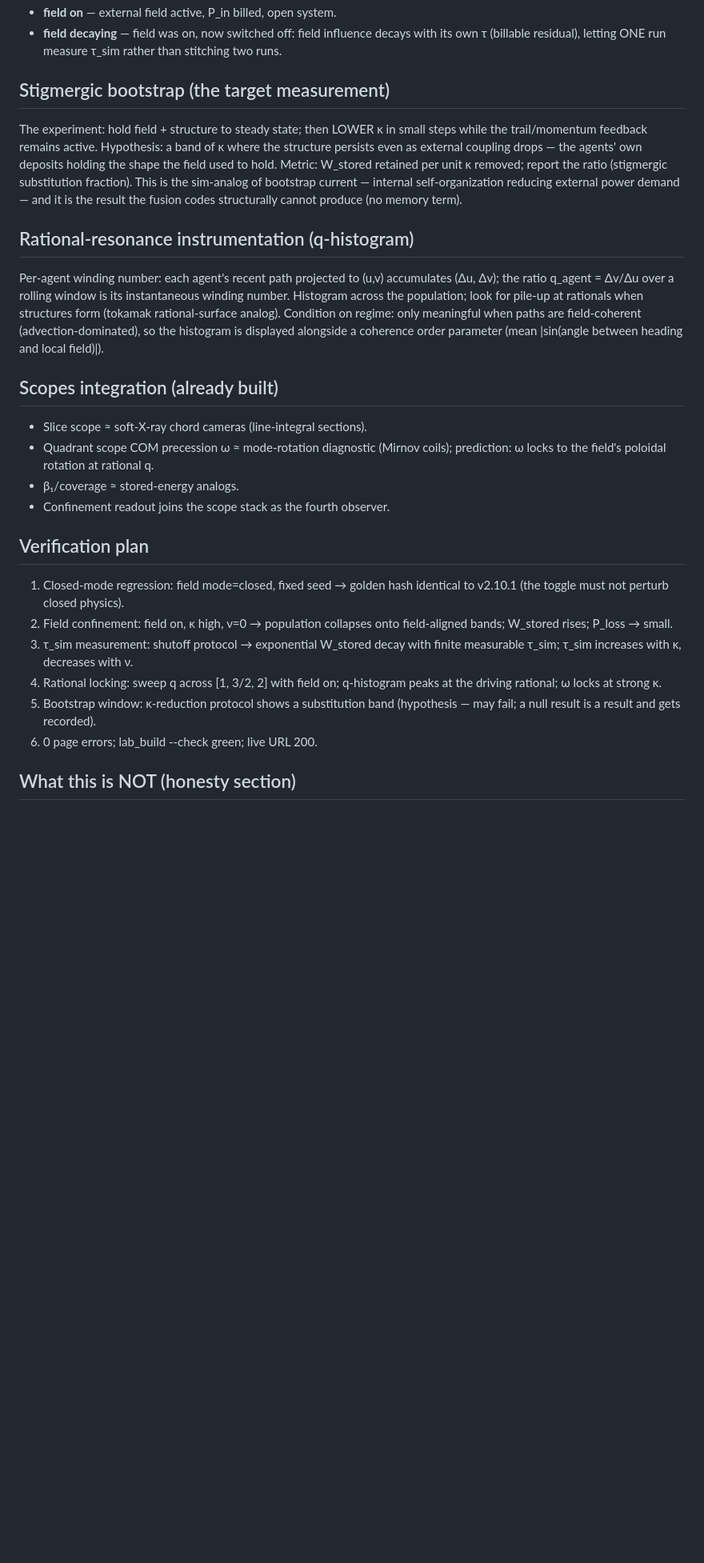
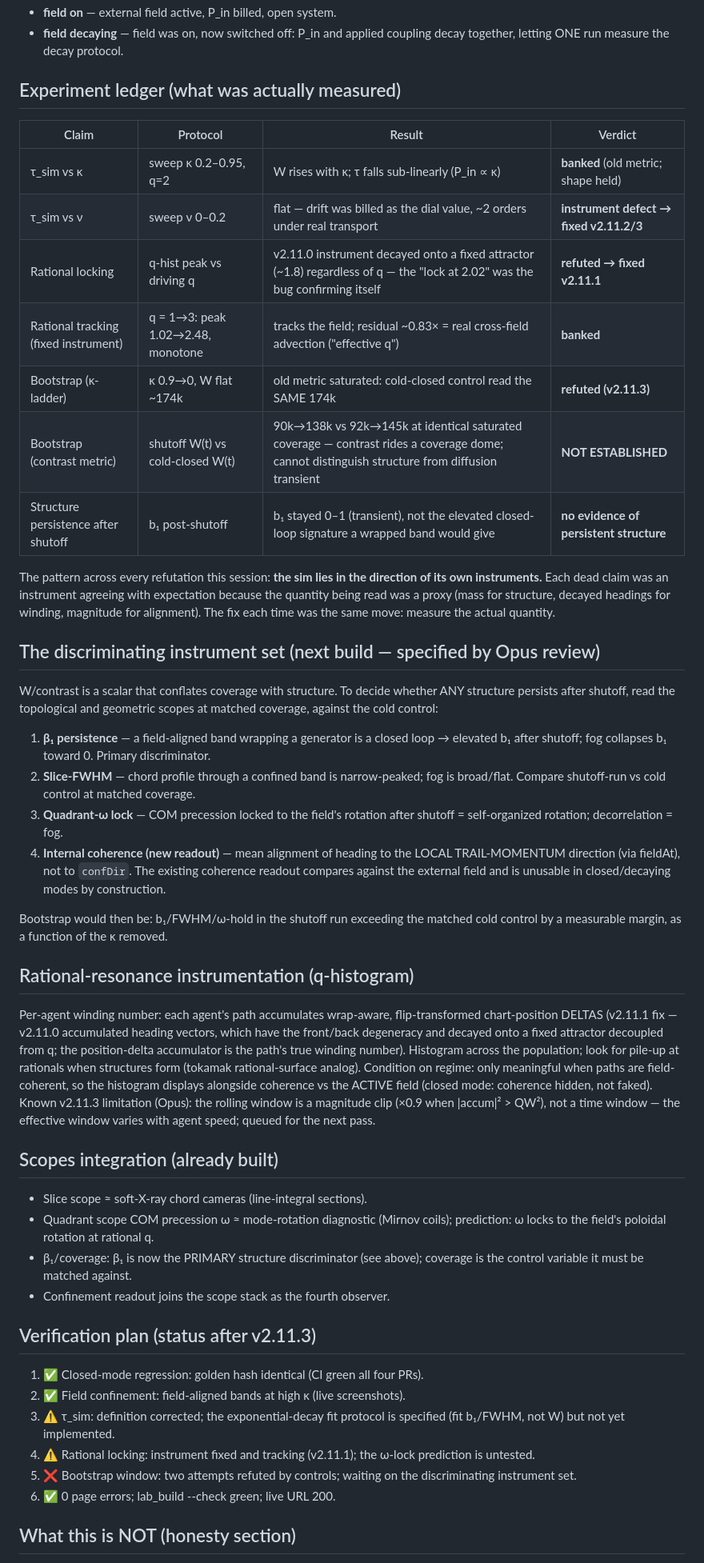
Before and after one commit to myrgic/eigen-form, a Markdown page: docs/confinement-field.md, the part around one of its changes. Shown at 80% size. Rendered like a GitHub page; blank space fills up the shorter version.

```diff
--- a/docs/confinement-field.md
+++ b/docs/confinement-field.md
@@ -76,50 +106,80 @@ The ledger panel shows all four numbers live.
 - **field on** — external field active, P_in billed, open system.
-- **field decaying** — field was on, now switched off: field influence decays
-  with its own τ (billable residual), letting ONE run measure τ_sim rather
-  than stitching two runs.
+- **field decaying** — field was on, now switched off: P_in and applied
+  coupling decay together, letting ONE run measure the decay protocol.
 
-## Stigmergic bootstrap (the target measurement)
+## Experiment ledger (what was actually measured)
 
-The experiment: hold field + structure to steady state; then LOWER κ in
-small steps while the trail/momentum feedback remains active. Hypothesis: a
-band of κ where the structure persists even as external coupling drops —
-the agents' own deposits holding the shape the field used to hold. Metric:
-W_stored retained per unit κ removed; report the ratio (stigmergic
-substitution fraction). This is the sim-analog of bootstrap current —
-internal self-organization reducing external power demand — and it is the
-result the fusion codes structurally cannot produce (no memory term).
+| Claim | Protocol | Result | Verdict |
+|---|---|---|---|
+| τ_sim vs κ | sweep κ 0.2–0.95, q=2 | W rises with κ; τ falls sub-linearly (P_in ∝ κ) | **banked** (old metric; shape held) |
+| τ_sim vs ν | sweep ν 0–0.2 | flat — drift was billed as the dial value, ~2 orders under real transport | **instrument defect → fixed v2.11.2/3** |
+| Rational locking | q-hist peak vs driving q | v2.11.0 instrument decayed onto a fixed attractor (~1.8) regardless of q — the "lock at 2.02" was the bug confirming itself | **refuted → fixed v2.11.1** |
+| Rational tracking (fixed instrument) | q = 1→3: peak 1.02→2.48, monotone | tracks the field; residual ~0.83× = real cross-field advection ("effective q") | **banked** |
+| Bootstrap (κ-ladder) | κ 0.9→0, W flat ~174k | old metric saturated: cold-closed control read the SAME 174k | **refuted (v2.11.3)** |
+| Bootstrap (contrast metric) | shutoff W(t) vs cold-closed W(t) | 90k→138k vs 92k→145k at identical saturated coverage — contrast rides a coverage dome; cannot distinguish structure from diffusion transient | **NOT ESTABLISHED** |
+| Structure persistence after shutoff | b₁ post-shutoff | b₁ stayed 0–1 (transient), not the elevated closed-loop signature a wrapped band would give | **no evidence of persistent structure** |
+
+The pattern across every refutation this session: **the sim lies in the
+direction of its own instruments.** Each dead claim was an instrument
+agreeing with expectation because the quantity being read was a proxy
+(mass for structure, decayed headings for winding, magnitude for alignment).
+The fix each time was the same move: measure the actual quantity.
+
+## The discriminating instrument set (next build — specified by Opus review)
+
+W/contrast is a scalar that conflates coverage with structure. To decide
+whether ANY structure persists after shutoff, read the topological and
+geometric scopes at matched coverage, against the cold control:
+
+1. **β₁ persistence** — a field-aligned band wrapping a generator is a
+   closed loop → elevated b₁ after shutoff; fog collapses b₁ toward 0.
+   Primary discriminator.
+2. **Slice-FWHM** — chord profile through a confined band is narrow-peaked;
+   fog is broad/flat. Compare shutoff-run vs cold control at matched coverage.
+3. **Quadrant-ω lock** — COM precession locked to the field's rotation after
+   shutoff = self-organized rotation; decorrelation = fog.
+4. **Internal coherence (new readout)** — mean alignment of heading to the
+   LOCAL TRAIL-MOMENTUM direction (via fieldAt), not to `confDir`. The
+   existing coherence readout compares against the external field and is
+   unusable in closed/decaying modes by construction.
+
+Bootstrap would then be: b₁/FWHM/ω-hold in the shutoff run exceeding the
+matched cold control by a measurable margin, as a function of the κ removed.
 
 ## Rational-resonance instrumentation (q-histogram)
 
-Per-agent winding number: each agent's recent path projected to (u,v)
-accumulates (Δu, Δv); the ratio q_agent = Δv/Δu over a rolling window is its
-instantaneous winding number. Histogram across the population; look for
+Per-agent winding number: each agent's path accumulates wrap-aware,
+flip-transformed chart-position DELTAS (v2.11.1 fix — v2.11.0 accumulated
+heading vectors, which have the front/back degeneracy and decayed onto a
+fixed attractor decoupled from q; the position-delta accumulator is the
+path's true winding number). Histogram across the population; look for
 pile-up at rationals when structures form (tokamak rational-surface analog).
-Condition on regime: only meaningful when paths are field-coherent
-(advection-dominated), so the histogram is displayed alongside a coherence
-order parameter (mean |sin(angle between heading and local field)|).
+Condition on regime: only meaningful when paths are field-coherent, so the
+histogram displays alongside coherence vs the ACTIVE field (closed mode:
+coherence hidden, not faked). Known v2.11.3 limitation (Opus): the rolling
+window is a magnitude clip (×0.9 when |accum|² > QW²), not a time window —
+the effective window varies with agent speed; queued for the next pass.
 
 ## Scopes integration (already built)
 
 - Slice scope ≈ soft-X-ray chord cameras (line-integral sections).
 - Quadrant scope COM precession ω ≈ mode-rotation diagnostic (Mirnov coils);
   prediction: ω locks to the field's poloidal rotation at rational q.
-- β₁/coverage ≈ stored-energy analogs.
+- β₁/coverage: β₁ is now the PRIMARY structure discriminator (see above);
+  coverage is the control variable it must be matched against.
 - Confinement readout joins the scope stack as the fourth observer.
 
-## Verification plan
+## Verification plan (status after v2.11.3)
 
-1. Closed-mode regression: field mode=closed, fixed seed → golden hash
-   identical to v2.10.1 (the toggle must not perturb closed physics).
-2. Field confinement: field on, κ high, ν=0 → population collapses onto
-   field-aligned bands; W_stored rises; P_loss → small.
-3. τ_sim measurement: shutoff protocol → exponential W_stored decay with
-   finite measurable τ_sim; τ_sim increases with κ, decreases with ν.
-4. Rational locking: sweep q across [1, 3/2, 2] with field on; q-histogram
-   peaks at the driving rational; ω locks at strong κ.
-5. Bootstrap window: κ-reduction protocol shows a substitution band
-   (hypothesis — may fail; a null result is a result and gets recorded).
-6. 0 page errors; lab_build --check green; live URL 200.
+1. ✅ Closed-mode regression: golden hash identical (CI green all four PRs).
+2. ✅ Field confinement: field-aligned bands at high κ (live screenshots).
+3. ⚠️ τ_sim: definition corrected; the exponential-decay fit protocol is
+   specified (fit b₁/FWHM, not W) but not yet implemented.
+4. ⚠️ Rational locking: instrument fixed and tracking (v2.11.1); the
+   ω-lock prediction is untested.
+5. ❌ Bootstrap window: two attempts refuted by controls; waiting on the
+   discriminating instrument set.
+6. ✅ 0 page errors; lab_build --check green; live URL 200.
 
 ## What this is NOT (honesty section)
 
```
Also changed, not shown: other parts of docs/confinement-field.md (+76 -37 lines).
